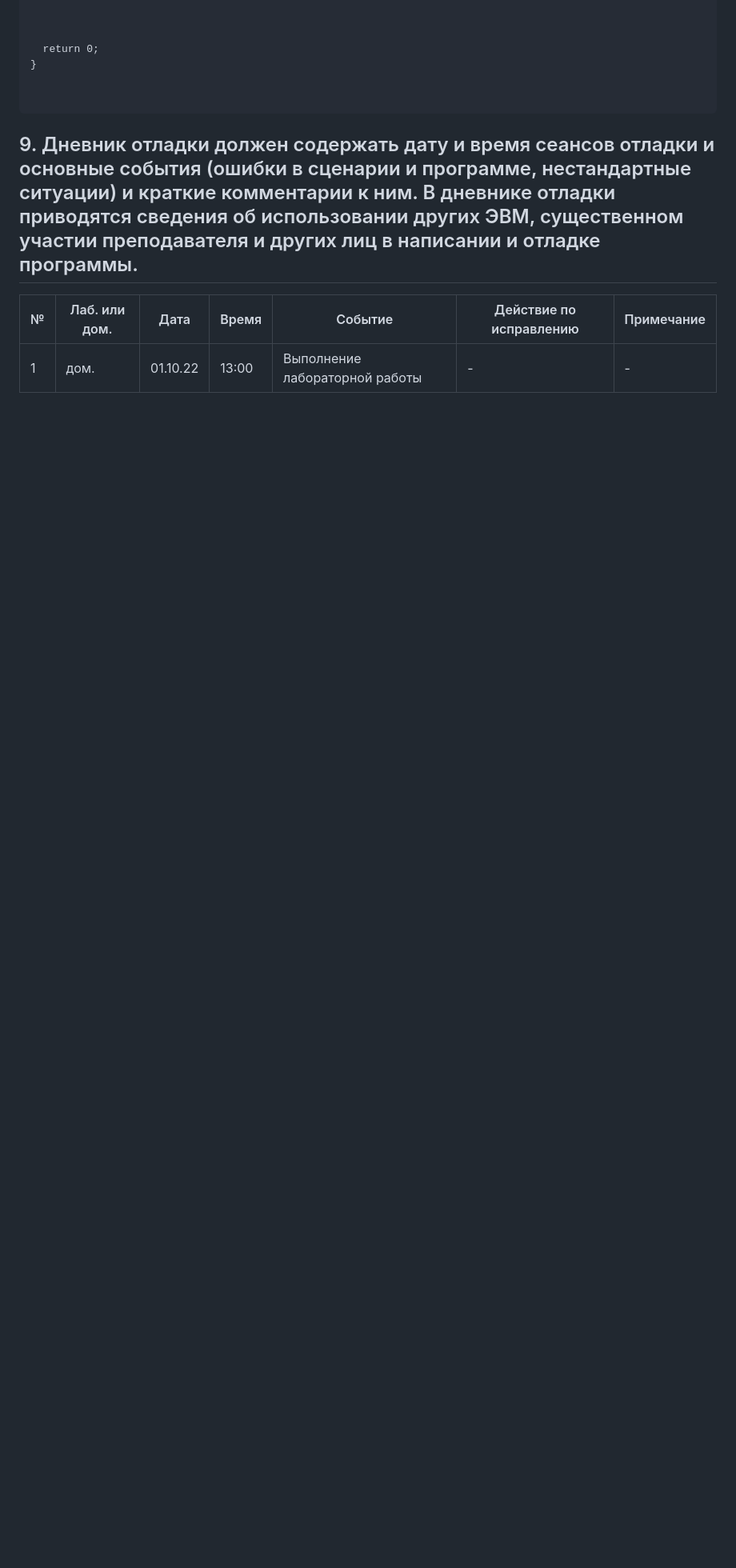
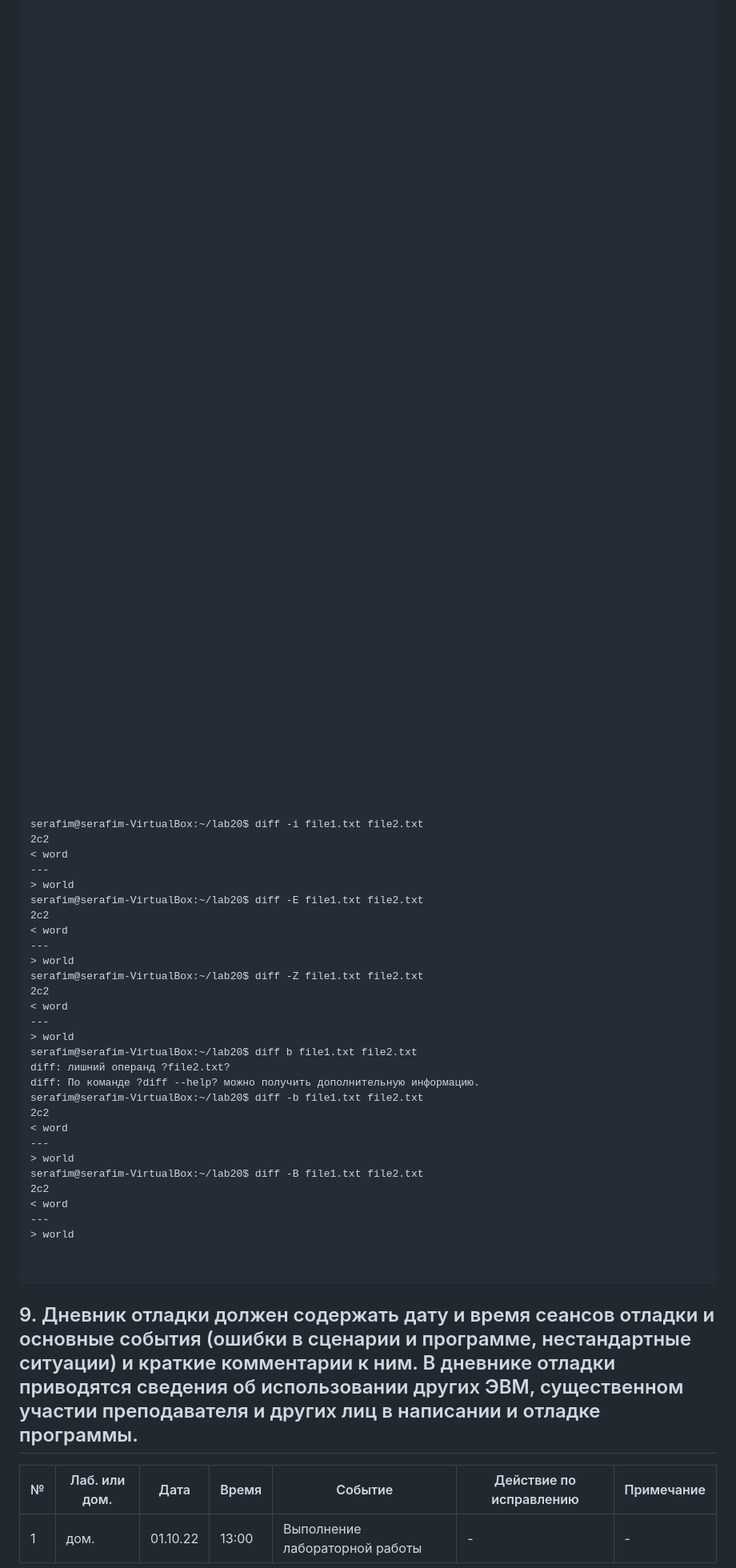
Before and after one commit to mai-806-1st-year/fundamentals-of-computer-science-suleisman, a Markdown page: lab20/README.md, the part around the change printed below. Shown: that part at 80% size. Drawn GitHub-style; blank space fills up the shorter version.

````diff
--- a/lab20/README.md
+++ b/lab20/README.md
@@ -80,8 +101,85 @@ int main(void)
 
 
 
-  return 0;
-}
+
+
+
+
+
+
+
+
+
+
+
+
+
+
+
+
+
+
+
+
+
+
+
+
+
+
+
+
+
+
+
+
+
+
+
+
+
+
+
+
+
+
+
+
+
+
+
+
+
+
+
+serafim@serafim-VirtualBox:~/lab20$ diff -i file1.txt file2.txt
+2c2
+< word
+---
+> world
+serafim@serafim-VirtualBox:~/lab20$ diff -E file1.txt file2.txt
+2c2
+< word
+---
+> world
+serafim@serafim-VirtualBox:~/lab20$ diff -Z file1.txt file2.txt
+2c2
+< word
+---
+> world
+serafim@serafim-VirtualBox:~/lab20$ diff b file1.txt file2.txt
+diff: лишний операнд ?file2.txt?
+diff: По команде ?diff --help? можно получить дополнительную информацию.
+serafim@serafim-VirtualBox:~/lab20$ diff -b file1.txt file2.txt
+2c2
+< word
+---
+> world
+serafim@serafim-VirtualBox:~/lab20$ diff -B file1.txt file2.txt
+2c2
+< word
+---
+> world
 
 
 ```
````
Also changed, not shown: other parts of lab20/README.md (+59 -38 lines).
